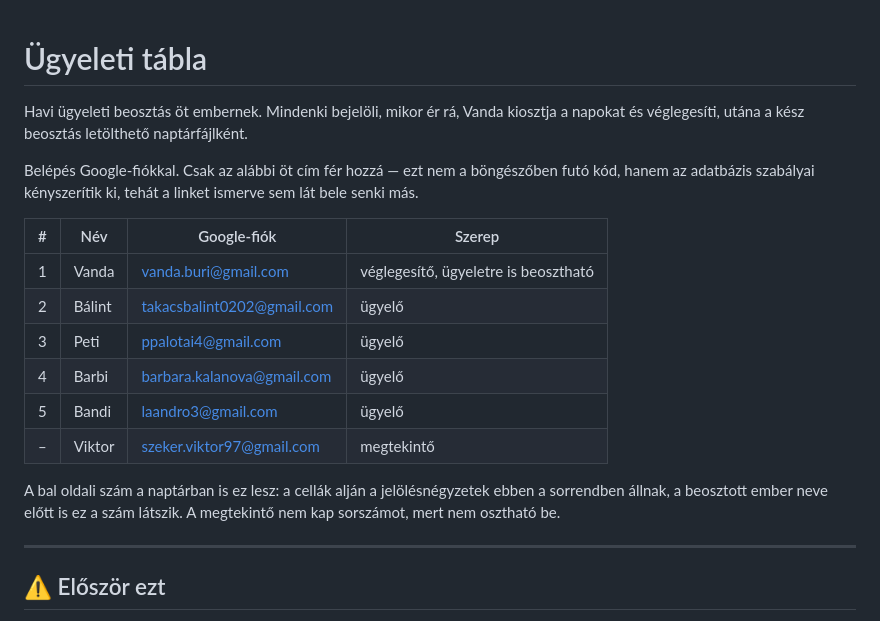
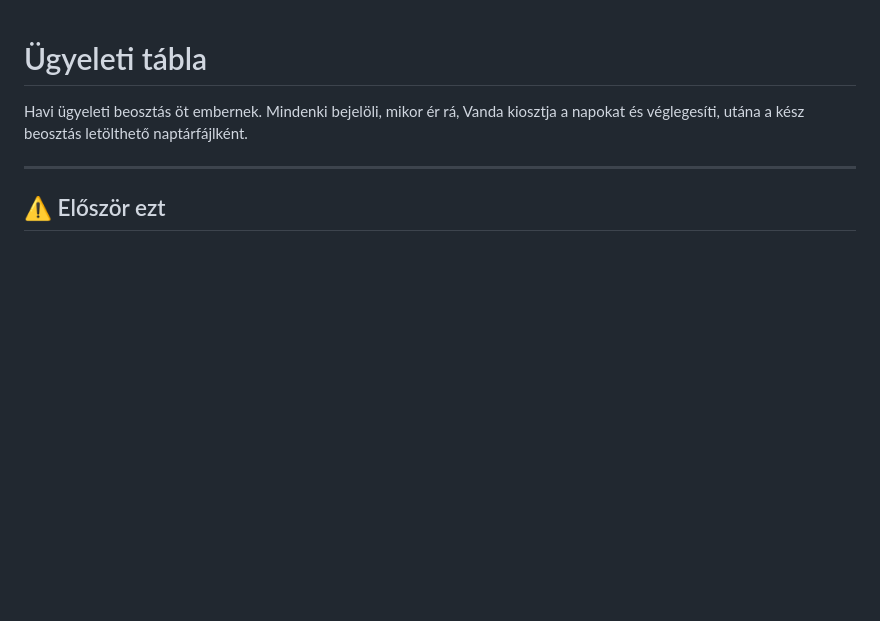
Before and after one commit to kinizsi-dorm/ugyeleti-beo, a Markdown page: README.md, the part around the change. Drawn GitHub-style; blank space fills up the shorter version.

```diff
--- a/README.md
+++ b/README.md
@@ -1,21 +1,6 @@
 # Ügyeleti tábla
 
 Havi ügyeleti beosztás öt embernek. Mindenki bejelöli, mikor ér rá, Vanda kiosztja a napokat és véglegesíti, utána a kész beosztás letölthető naptárfájlként.
-
-Belépés Google-fiókkal. Csak az alábbi öt cím fér hozzá — ezt nem a böngészőben futó kód, hanem az adatbázis szabályai kényszerítik ki, tehát a linket ismerve sem lát bele senki más.
-
-| # | Név | Google-fiók | Szerep |
-|---|---|---|---|
-| 1 | Vanda | vanda.buri@gmail.com | véglegesítő, ügyeletre is beosztható |
-| 2 | Bálint | takacsbalint0202@gmail.com | ügyelő |
-| 3 | Peti | ppalotai4@gmail.com | ügyelő |
-| 4 | Barbi | barbara.kalanova@gmail.com | ügyelő |
-| 5 | Bandi | laandro3@gmail.com | ügyelő |
-| – | Viktor | szeker.viktor97@gmail.com | megtekintő |
-
-A bal oldali szám a naptárban is ez lesz: a cellák alján a jelölésnégyzetek ebben a
-sorrendben állnak, a beosztott ember neve előtt is ez a szám látszik. A megtekintő
-nem kap sorszámot, mert nem osztható be.
 
 ---
 
```
